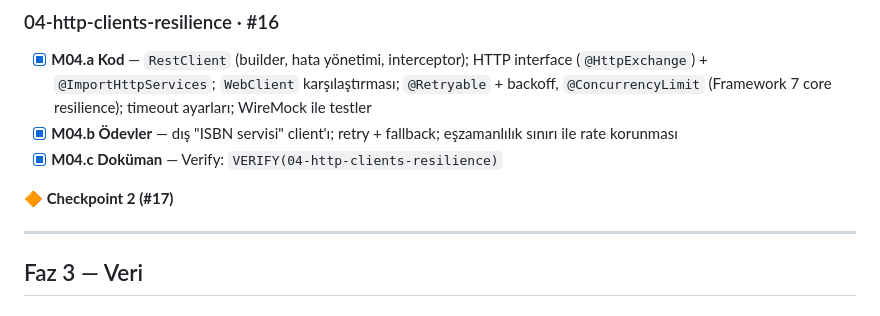
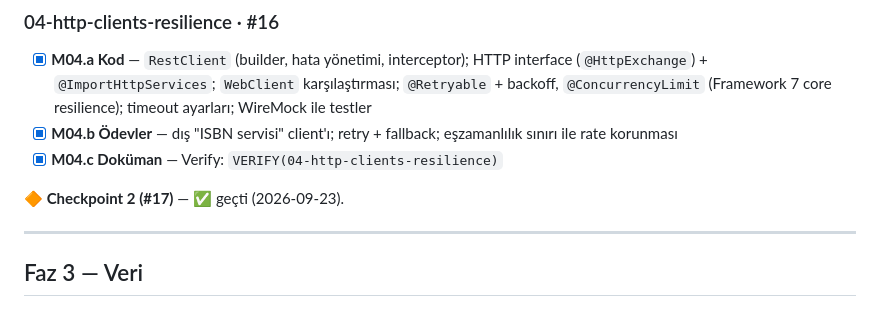
Before and after one commit to aliturgutbozkurt/spring-boot-edu, a Markdown page: tasks/todo.md, the part around the change. Drawn GitHub-style.

Commit message:
chore: mark checkpoint 2 as passed
Closes #17

Co-Authored-By: Claude Opus 5.5 <noreply@anthropic.com>

```diff
--- a/tasks/todo.md
+++ b/tasks/todo.md
@@ -95,7 +95,7 @@ Ortak doğrulama komutu (aşağıda `VERIFY(<id>)` olarak geçer):
 - [x] **M04.b Ödevler** — dış "ISBN servisi" client'ı; retry + fallback; eşzamanlılık sınırı ile rate korunması
 - [x] **M04.c Doküman** — Verify: `VERIFY(04-http-clients-resilience)`
 
-**🔶 Checkpoint 2 (#17)**
+**🔶 Checkpoint 2 (#17)** — ✅ geçti (2026-09-23).
 
 ---
 
```
